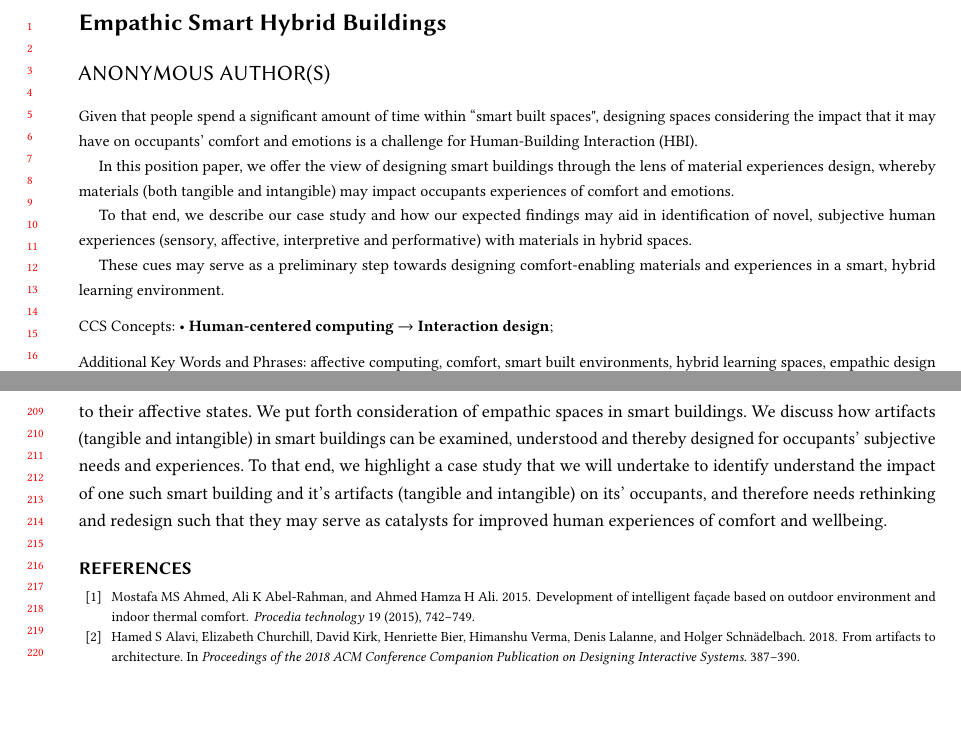
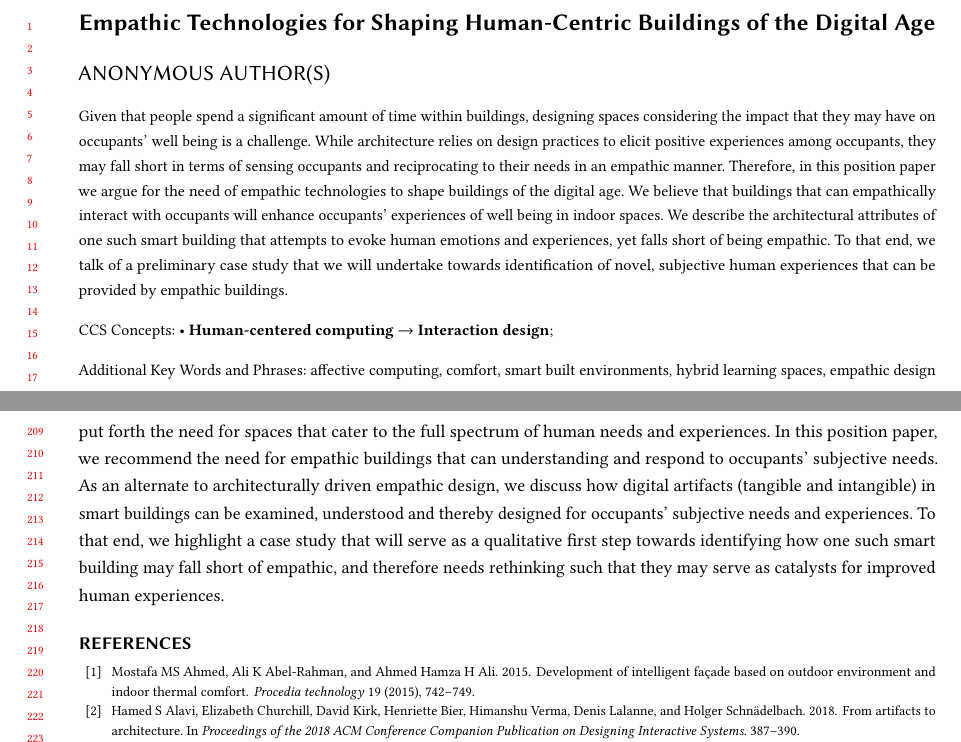
Before and after one commit to shrutirao94/empathiCH-affective-comfort, a LaTeX paper (main.tex): two parts of pages 1 and 5 of 5, joined at a grey line, cut at the place of the change, the shorter picture padded with empty space. Compiled offline with pdfLaTeX.

Commit message:
[EDIT] Abstract and Title finalised.

```diff
--- a/main.tex
+++ b/main.tex
@@ -58,7 +58,7 @@
 %%
 %% The "title" command has an optional parameter,
 %% allowing the author to define a "short title" to be used in page headers.
-\title{Empathic Smart Hybrid Buildings}
+\title{Empathic Technologies for Shaping Human-Centric Buildings of the Digital Age}
 
 %%
 %% The "author" command and its associated commands are used to define
@@ -90,13 +90,7 @@
 %% article.
 \begin{abstract}
 %   Abstracts should be about 150 words.
-Given that people spend a significant amount of time within ``smart built spaces", designing spaces considering the impact that it may have on occupants’ comfort and emotions is a challenge for Human-Building Interaction (HBI).
-
-In this position paper, we offer the view of designing smart buildings through the lens of material experiences design, whereby materials (both tangible and intangible) may impact occupants experiences of comfort and emotions.
-
-To that end, we describe our case study and how our expected findings may aid in identification of novel, subjective human experiences (sensory, affective, interpretive and performative) with materials in hybrid spaces.
-
-These cues may serve as a preliminary step towards designing comfort-enabling materials  and experiences in a smart, hybrid learning environment.
+Given that people spend a significant amount of time within buildings, designing spaces considering the impact that they may have on occupants’ well being is a challenge. While architecture relies on design practices to elicit positive experiences among occupants, they may fall short in terms of sensing occupants and reciprocating to their needs in an empathic manner. Therefore, in this position paper we argue for the need of empathic technologies to shape buildings of the digital age. We believe that buildings that can empathically interact with occupants will enhance occupants’ experiences of well being in indoor spaces. We describe the architectural attributes of one such  smart building that attempts to evoke human emotions and experiences, yet falls short of being empathic. To that end, we talk of a preliminary case study that we will undertake towards identification of novel, subjective human experiences that can be provided by empathic buildings.
 \end{abstract}
 
 %%
@@ -230,8 +223,9 @@ Our work is a preliminary step towards design and development of spaces that can
 \section{Conclusion}
-The increased complexity of built environments in recent years can be attributed to a growing expectation for buildings to adapt to changing socio-environmental parameters. Given the inevitable growth of smart built environments, in this position paper we suggest that buildings be designed to be empathic to its occupants by understanding and responding to their affective states. We put forth consideration of empathic spaces in smart buildings. We discuss how artifacts (tangible and intangible) in smart buildings can be examined, understood and thereby designed for occupants' subjective needs and experiences. To that end, we highlight a case study that we will undertake to identify understand the impact of one such smart building and it's artifacts (tangible and intangible) on its'  occupants, and therefore needs rethinking and redesign such that they may serve as catalysts for improved human experiences of comfort and wellbeing.
-
+The increased complexity of built environments in recent years can be attributed to a growing expectation for buildings to adapt to changing socio-environmental parameters. Given the inevitable transition buildings into digital spaces, we put forth the need for spaces that cater to the full spectrum of human needs and experiences. In this position paper, we recommend the need for empathic buildings that can understanding and respond to occupants' subjective needs. As an alternate to architecturally driven empathic design, we discuss how digital artifacts (tangible and intangible) in smart buildings can be examined, understood and thereby designed for occupants' subjective needs and experiences. To that end, we highlight a case study that will serve as a qualitative first step towards identifying how one such smart building may fall short of empathic, and therefore needs rethinking such that they may serve as catalysts for improved human experiences.
 
 \bibliographystyle{ACM-Reference-Format}
 \bibliography{affective-comfort}
 
 \end{document}
+
+Our case study aims to take a qualitative step towards understanding users expectations from an empathic building and thereby design for solutions that in-situ infer occupants emotions, and attempts to alter it through means of emapthic responses
```
Also changed, not shown: main.tex (9 more changed lines).
